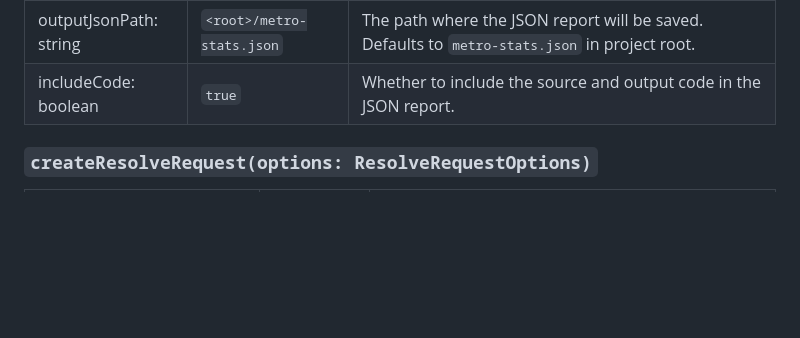
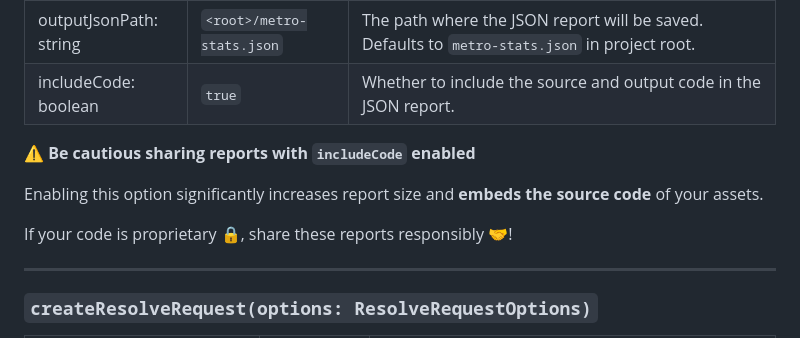
Before and after one commit to retyui/react-native-bundle-discovery, a Markdown page: README.md, the part around the change. GitHub-like rendering; blank space fills up the shorter version.

Commit message:
Update readme
Signed-off-by: D N <4661784+retyui@users.noreply.github.com>

```diff
--- a/README.md
+++ b/README.md
@@ -112,6 +112,16 @@ npx react-native-bundle-discovery-ui build metro-stats.json
 | outputJsonPath: string | `<root>/metro-stats.json` | The path where the JSON report will be saved. Defaults to `metro-stats.json` in project root.                                            |
 | includeCode: boolean   | `true`                    | Whether to include the source and output code in the JSON report.                                                                        |
 
+
+
+**⚠️ Be cautious sharing reports with `includeCode` enabled**
+
+Enabling this option significantly increases report size and **embeds the source code** of your assets.
+
+If your code is proprietary 🔒, share these reports responsibly 🤝!
+
+---
+
 ### `createResolveRequest(options: ResolveRequestOptions)`
 
 | Prop                   | Default value             | Description                   |
```
